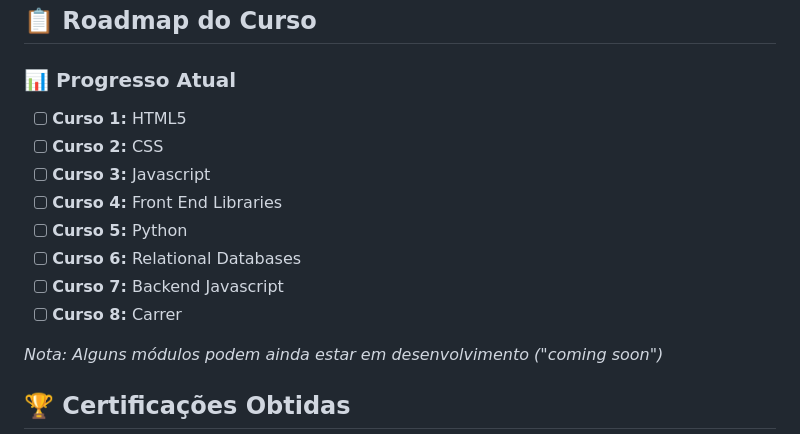
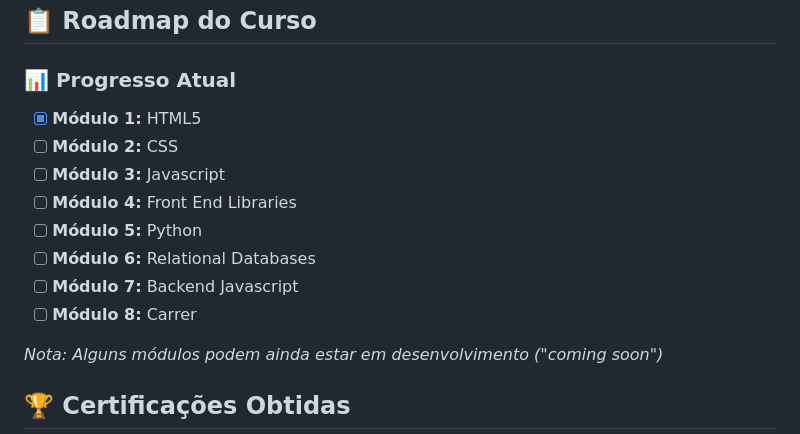
Before and after one commit to ahaerdy/Freecodecamp-Learning, a Markdown page: README.md, the part around the change. GitHub-like rendering.

```diff
--- a/README.md
+++ b/README.md
@@ -34,14 +34,14 @@ O **Certified Full Stack Developer Curriculum** é um programa completo que abra
 
 ### 📊 Progresso Atual
 
-- [ ] **Curso 1:** HTML5
-- [ ] **Curso 2:** CSS
-- [ ] **Curso 3:** Javascript
-- [ ] **Curso 4:** Front End Libraries
-- [ ] **Curso 5:** Python
-- [ ] **Curso 6:** Relational Databases
-- [ ] **Curso 7:** Backend Javascript
-- [ ] **Curso 8:** Carrer
+- [x] **Módulo 1:** HTML5
+- [ ] **Módulo 2:** CSS
+- [ ] **Módulo 3:** Javascript
+- [ ] **Módulo 4:** Front End Libraries
+- [ ] **Módulo 5:** Python
+- [ ] **Módulo 6:** Relational Databases
+- [ ] **Módulo 7:** Backend Javascript
+- [ ] **Módulo 8:** Carrer
 
 *Nota: Alguns módulos podem ainda estar em desenvolvimento ("coming soon")*
 
```
